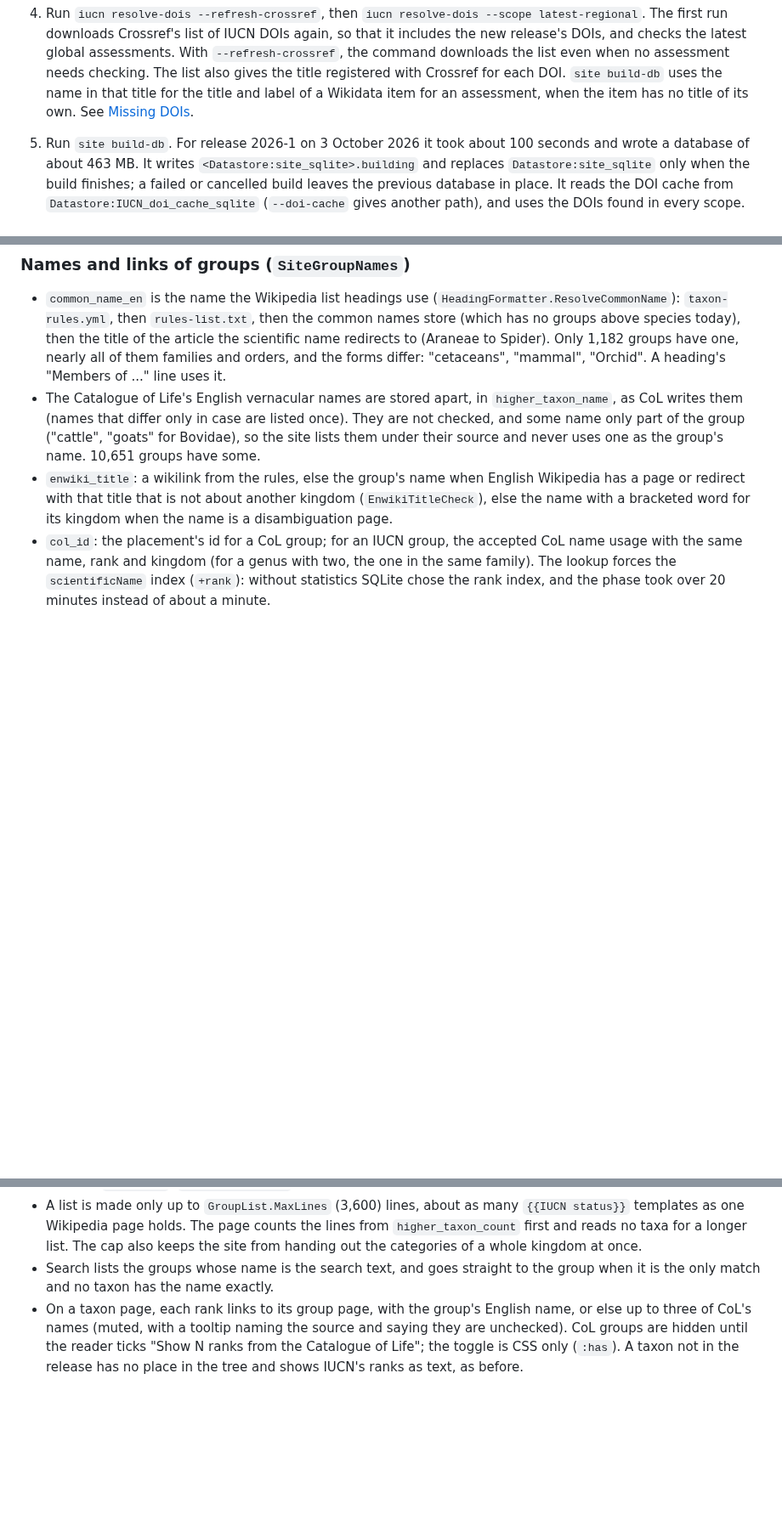
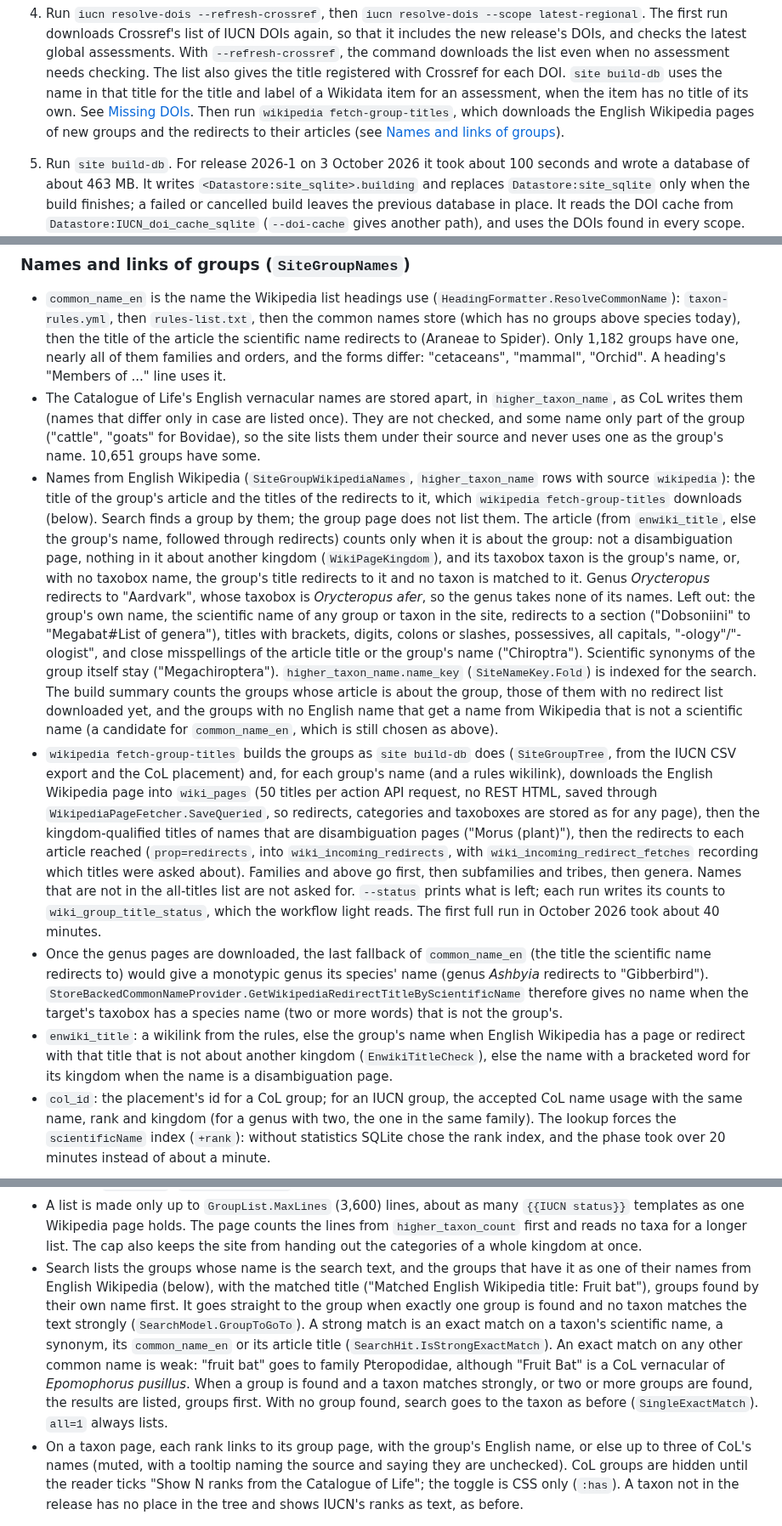
Before and after one commit to pengowray/BeastieBot3, a Markdown page: docs/public-site.md, 3 parts joined by grey strips. Shown at 85% size. Rendered like a GitHub page; blank space fills up the shorter version.

Commit message:
Docs: group names from English Wikipedia, wikipedia fetch-group-titles, search rule for groups

```diff
--- a/docs/public-site.md
+++ b/docs/public-site.md
@@ -64,6 +64,9 @@ must never be reachable from outside the machine.
    the title and label of a Wikidata item for an assessment, when the item has no title of its
    own. See
    [Missing DOIs](#missing-dois-iucn-resolve-dois).
+   Then run `wikipedia fetch-group-titles`, which downloads the English Wikipedia pages of new
+   groups and the redirects to their articles (see
+   [Names and links of groups](#names-and-links-of-groups-sitegroupnames)).
 5. Run `site build-db`. For release 2026-1 on 3 October 2026 it took about 100 seconds and wrote a
    database of about 463 MB. It writes `<Datastore:site_sqlite>.building` and replaces `Datastore:site_sqlite` only
    when the build finishes; a failed or cancelled build leaves the previous database in place. It
@@ -353,6 +356,39 @@ take their order from `iucn-not-assigned.yml`, and 43 have a rank still "NOT ASS
   CoL writes them (names that differ only in case are listed once). They are not checked, and some
   name only part of the group ("cattle", "goats" for Bovidae), so the site lists them under their
   source and never uses one as the group's name. 10,651 groups have some.
+- Names from English Wikipedia (`SiteGroupWikipediaNames`, `higher_taxon_name` rows with source
+  `wikipedia`): the title of the group's article and the titles of the redirects to it, which
+  `wikipedia fetch-group-titles` downloads (below). Search finds a group by them; the group page
+  does not list them. The article (from `enwiki_title`, else the group's name, followed through
+  redirects) counts only when it is about the group: not a disambiguation page, nothing in it about
+  another kingdom (`WikiPageKingdom`), and its taxobox taxon is the group's name, or, with no
+  taxobox name, the group's title redirects to it and no taxon is matched to it. Genus
+  *Orycteropus* redirects to "Aardvark", whose taxobox is *Orycteropus afer*, so the genus takes
+  none of its names. Left out: the group's own name, the scientific name of any group or taxon in
+  the site, redirects to a section ("Dobsoniini" to "Megabat#List of genera"), titles with
+  brackets, digits, colons or slashes, possessives, all capitals, "-ology"/"-ologist", and close
+  misspellings of the article title or the group's name ("Chiroptra"). Scientific synonyms of the
+  group itself stay ("Megachiroptera"). `higher_taxon_name.name_key` (`SiteNameKey.Fold`) is
+  indexed for the search. The build summary counts the groups whose article is about the group,
+  those of them with no redirect list downloaded yet, and the groups with no English name that
+  get a name from Wikipedia that is not a scientific name (a candidate for `common_name_en`, which
+  is still chosen as above).
+- `wikipedia fetch-group-titles` builds the groups as `site build-db` does (`SiteGroupTree`, from
+  the IUCN CSV export and the CoL placement) and, for each group's name (and a rules wikilink),
+  downloads the English Wikipedia page into `wiki_pages` (50 titles per action API request, no REST
+  HTML, saved through `WikipediaPageFetcher.SaveQueried`, so redirects, categories and taxoboxes are
+  stored as for any page), then the kingdom-qualified titles of names that are disambiguation pages
+  ("Morus (plant)"), then the redirects to each article reached (`prop=redirects`, into
+  `wiki_incoming_redirects`, with `wiki_incoming_redirect_fetches` recording which titles were asked
+  about). Families and above go first, then subfamilies and tribes, then genera. Names that are not
+  in the all-titles list are not asked for. `--status` prints what is left; each run writes its
+  counts to `wiki_group_title_status`, which the workflow light reads. The first full run in October
+  2026 took about 40 minutes.
+- Once the genus pages are downloaded, the last fallback of `common_name_en` (the title the
+  scientific name redirects to) would give a monotypic genus its species' name (genus *Ashbyia*
+  redirects to "Gibberbird"). `StoreBackedCommonNameProvider.GetWikipediaRedirectTitleByScientificName`
+  therefore gives no name when the target's taxobox has a species name (two or more words) that is
+  not the group's.
 - `enwiki_title`: a wikilink from the rules, else the group's name when English Wikipedia has a
   page or redirect with that title that is not about another kingdom (`EnwikiTitleCheck`), else
   the name with a bracketed word for its kingdom when the name is a disambiguation page.
@@ -390,8 +426,16 @@ chosen by the same `CommonNameChooser`.
   templates as one Wikipedia page holds. The page counts the lines from `higher_taxon_count` first
   and reads no taxa for a longer list. The cap also keeps the site from handing out the categories
   of a whole kingdom at once.
-- Search lists the groups whose name is the search text, and goes straight to the group when it is
-  the only match and no taxon has the name exactly.
+- Search lists the groups whose name is the search text, and the groups that have it as one of
+  their names from English Wikipedia (below), with the matched title ("Matched English Wikipedia
+  title: Fruit bat"), groups found by their own name first. It goes straight to the group when
+  exactly one group is found and no taxon matches the text strongly (`SearchModel.GroupToGoTo`).
+  A strong match is an exact match on a taxon's scientific name, a synonym, its `common_name_en` or
+  its article title (`SearchHit.IsStrongExactMatch`). An exact match on any other common name is
+  weak: "fruit bat" goes to family Pteropodidae, although "Fruit Bat" is a CoL vernacular of
+  *Epomophorus pusillus*. When a group is found and a taxon matches strongly, or two or more groups
+  are found, the results are listed, groups first. With no group found, search goes to the taxon
+  as before (`SingleExactMatch`). `all=1` always lists.
 - On a taxon page, each rank links to its group page, with the group's English name, or else up to
   three of CoL's names (muted, with a tooltip naming the source and saying they are unchecked). CoL groups are hidden until the
   reader ticks "Show N ranks from the Catalogue of Life"; the toggle is CSS only (`:has`). A taxon not in the
```
Also changed, not shown: CLAUDE.md (+1 -0 lines).
